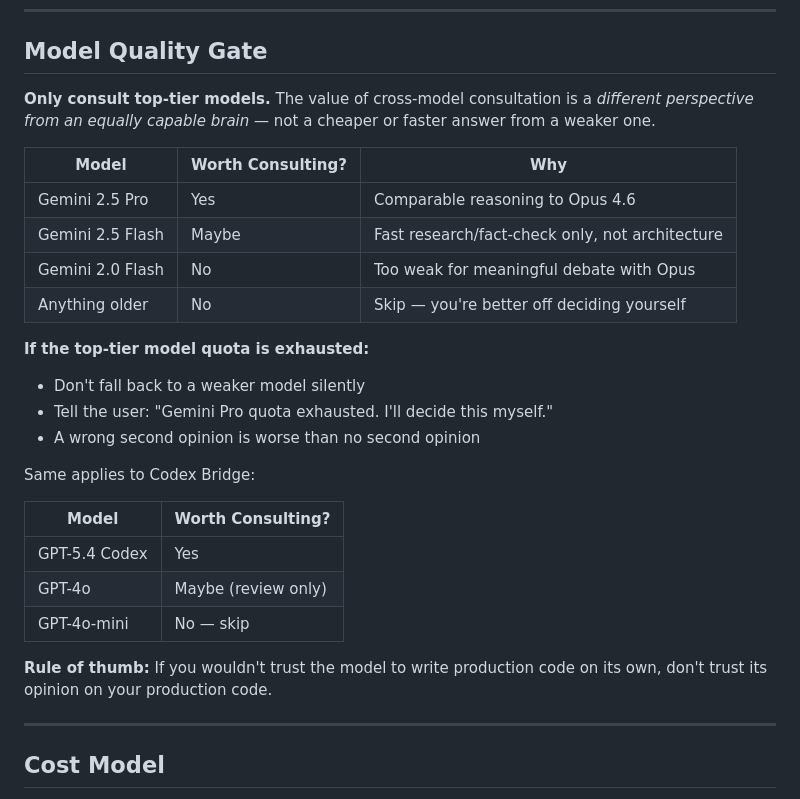
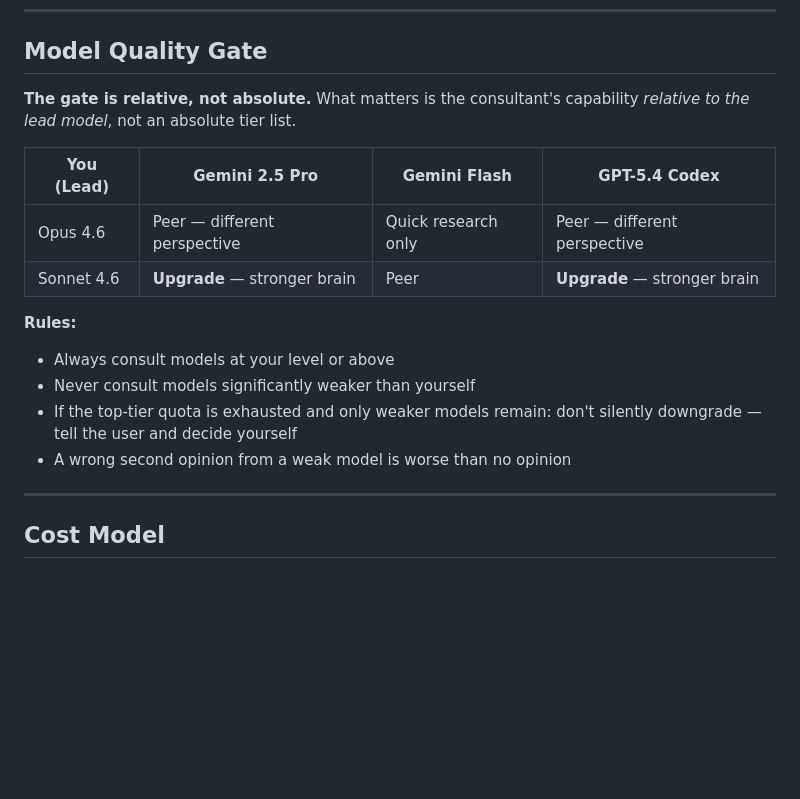
Before and after one commit to teddashh/clawd-lobster, a Markdown page: skills/gemini-bridge/SKILL.md, the part around the change. Drawn GitHub-style; blank space fills up the shorter version.

Commit message:
Simplify Quality Gate: remove Haiku row, keep Opus + Sonnet only
Co-Authored-By: Claude Opus 4.6 (1M context) <noreply@anthropic.com>

```diff
--- a/skills/gemini-bridge/SKILL.md
+++ b/skills/gemini-bridge/SKILL.md
@@ -140,32 +140,20 @@ Gemini can reference.
 
 ## Model Quality Gate
 
-**Only consult top-tier models.** The value of cross-model consultation is a
-*different perspective from an equally capable brain* — not a cheaper or faster
-answer from a weaker one.
+**The gate is relative, not absolute.** What matters is the consultant's
+capability *relative to the lead model*, not an absolute tier list.
 
-| Model | Worth Consulting? | Why |
-|-------|-------------------|-----|
-| Gemini 2.5 Pro | Yes | Comparable reasoning to Opus 4.6 |
-| Gemini 2.5 Flash | Maybe | Fast research/fact-check only, not architecture |
-| Gemini 2.0 Flash | No | Too weak for meaningful debate with Opus |
-| Anything older | No | Skip — you're better off deciding yourself |
+| You (Lead) | Gemini 2.5 Pro | Gemini Flash | GPT-5.4 Codex |
+|-----------|---------------|-------------|--------------|
+| Opus 4.6 | Peer — different perspective | Quick research only | Peer — different perspective |
+| Sonnet 4.6 | **Upgrade** — stronger brain | Peer | **Upgrade** — stronger brain |
 
-**If the top-tier model quota is exhausted:**
-- Don't fall back to a weaker model silently
-- Tell the user: "Gemini Pro quota exhausted. I'll decide this myself."
-- A wrong second opinion is worse than no second opinion
-
-Same applies to Codex Bridge:
-
-| Model | Worth Consulting? |
-|-------|-------------------|
-| GPT-5.4 Codex | Yes |
-| GPT-4o | Maybe (review only) |
-| GPT-4o-mini | No — skip |
-
-**Rule of thumb:** If you wouldn't trust the model to write production code
-on its own, don't trust its opinion on your production code.
+**Rules:**
+- Always consult models at your level or above
+- Never consult models significantly weaker than yourself
+- If the top-tier quota is exhausted and only weaker models remain:
+  don't silently downgrade — tell the user and decide yourself
+- A wrong second opinion from a weak model is worse than no opinion
 
 ---
 
```
Also changed, not shown: skills/codex-bridge/SKILL.md (+9 -10 lines).
